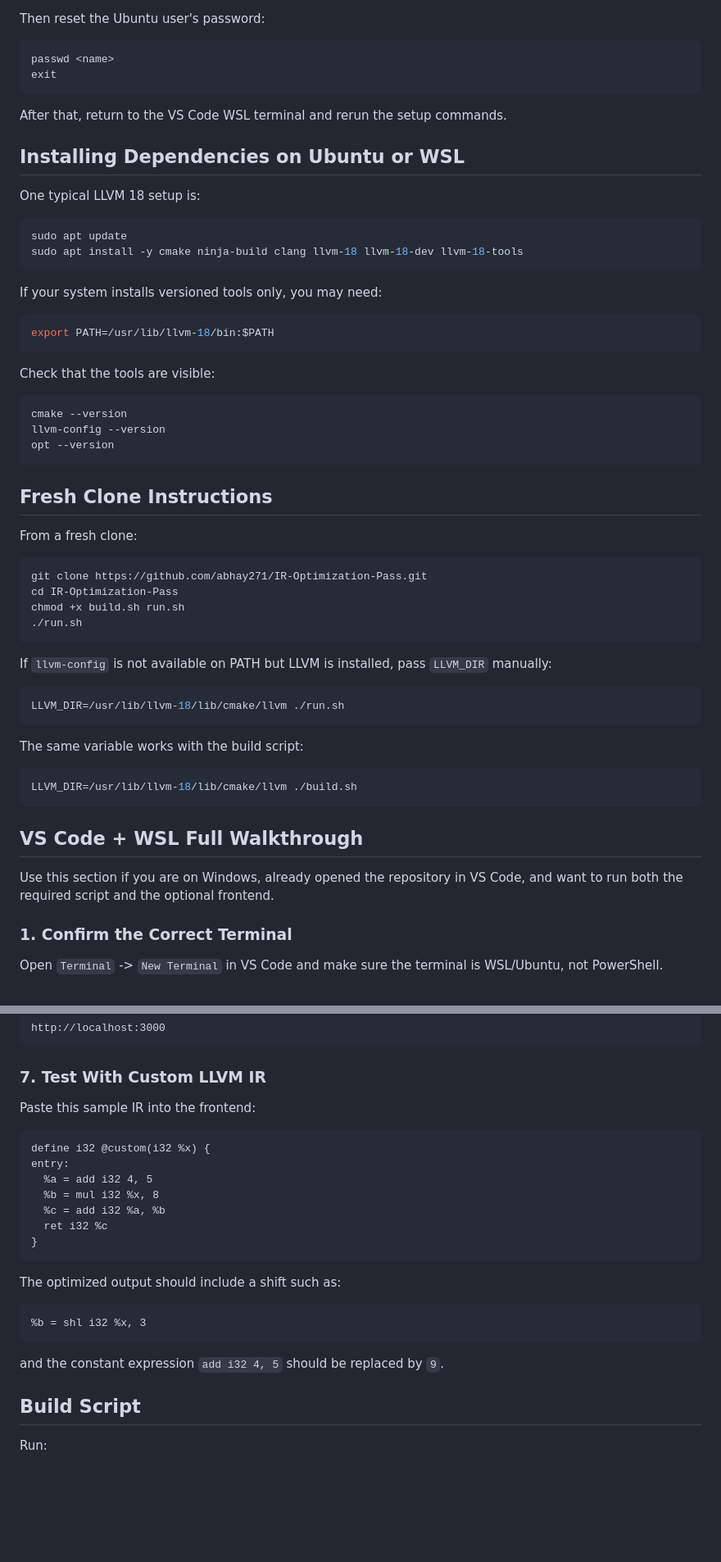
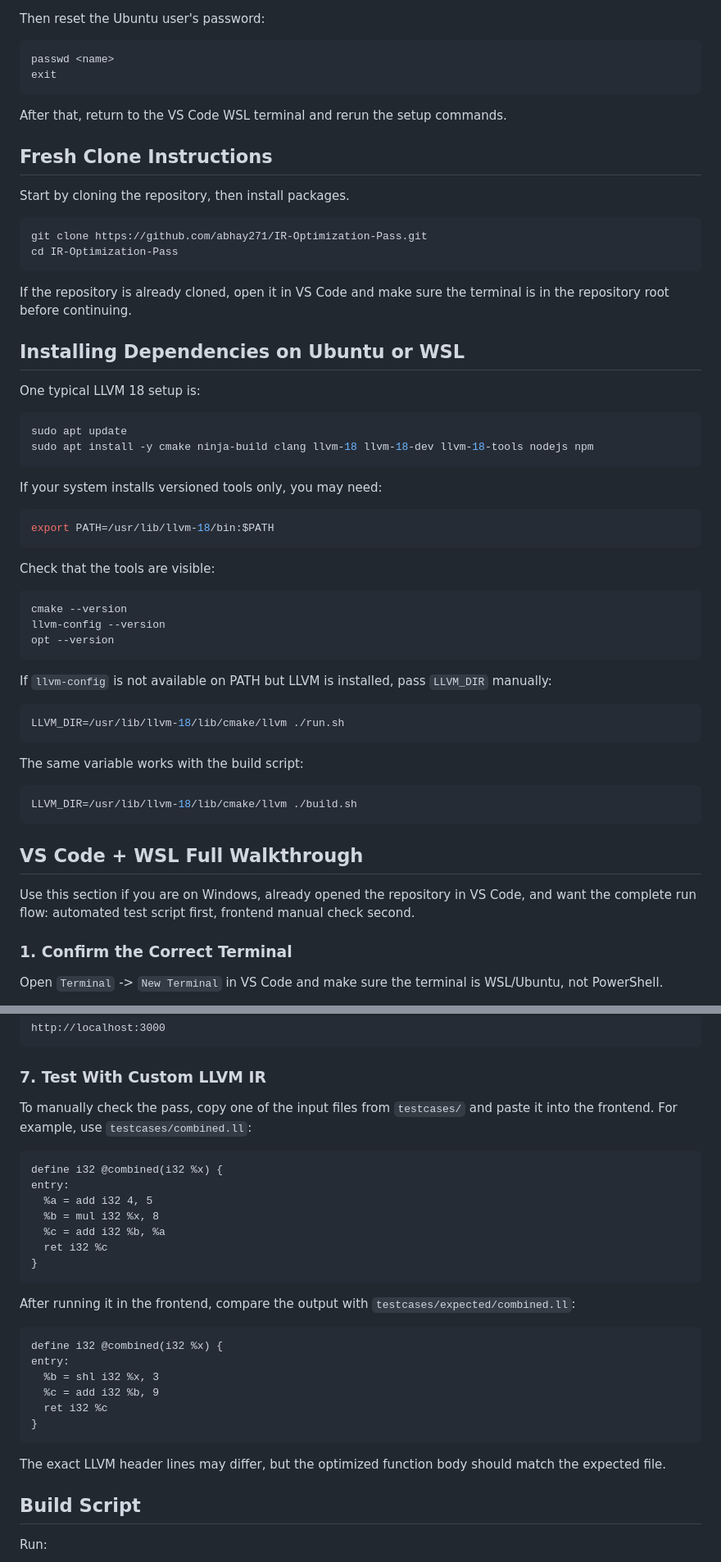
Before and after one commit to abhay271/IR-Optimization-Pass, a Markdown page: README.md, 2 parts joined by grey strips. Shown at 82% size. Drawn GitHub-style; blank space fills up the shorter version.

````diff
--- a/README.md
+++ b/README.md
@@ -156,13 +165,24 @@ exit
 
 After that, return to the VS Code WSL terminal and rerun the setup commands.
 
+## Fresh Clone Instructions
+
+Start by cloning the repository, then install packages.
+
+```bash
+git clone https://github.com/abhay271/IR-Optimization-Pass.git
+cd IR-Optimization-Pass
+```
+
+If the repository is already cloned, open it in VS Code and make sure the terminal is in the repository root before continuing.
+
 ## Installing Dependencies on Ubuntu or WSL
 
 One typical LLVM 18 setup is:
 
 ```bash
 sudo apt update
-sudo apt install -y cmake ninja-build clang llvm-18 llvm-18-dev llvm-18-tools
+sudo apt install -y cmake ninja-build clang llvm-18 llvm-18-dev llvm-18-tools nodejs npm
 ```
 
 If your system installs versioned tools only, you may need:
@@ -179,17 +199,6 @@ llvm-config --version
 opt --version
 ```
 
-## Fresh Clone Instructions
-
-From a fresh clone:
-
-```bash
-git clone https://github.com/abhay271/IR-Optimization-Pass.git
-cd IR-Optimization-Pass
-chmod +x build.sh run.sh
-./run.sh
-```
-
 If `llvm-config` is not available on PATH but LLVM is installed, pass `LLVM_DIR` manually:
 
 ```bash
@@ -204,7 +213,7 @@ LLVM_DIR=/usr/lib/llvm-18/lib/cmake/llvm ./build.sh
 
 ## VS Code + WSL Full Walkthrough
 
-Use this section if you are on Windows, already opened the repository in VS Code, and want to run both the required script and the optional frontend.
+Use this section if you are on Windows, already opened the repository in VS Code, and want the complete run flow: automated test script first, frontend manual check second.
 
 ### 1. Confirm the Correct Terminal
 
@@ -285,25 +298,30 @@ http://localhost:3000
 
 ### 7. Test With Custom LLVM IR
 
-Paste this sample IR into the frontend:
+To manually check the pass, copy one of the input files from `testcases/` and paste it into the frontend. For example, use `testcases/combined.ll`:
 
 ```llvm
-define i32 @custom(i32 %x) {
+define i32 @combined(i32 %x) {
 entry:
   %a = add i32 4, 5
   %b = mul i32 %x, 8
-  %c = add i32 %a, %b
+  %c = add i32 %b, %a
   ret i32 %c
 }
 ```
 
-The optimized output should include a shift such as:
+After running it in the frontend, compare the output with `testcases/expected/combined.ll`:
 
 ```llvm
-%b = shl i32 %x, 3
+define i32 @combined(i32 %x) {
+entry:
+  %b = shl i32 %x, 3
+  %c = add i32 %b, 9
+  ret i32 %c
+}
 ```
 
-and the constant expression `add i32 4, 5` should be replaced by `9`.
+The exact LLVM header lines may differ, but the optimized function body should match the expected file.
 
 ## Build Script
 
````
Also changed, not shown: other parts of README.md (+25 -5 lines).
